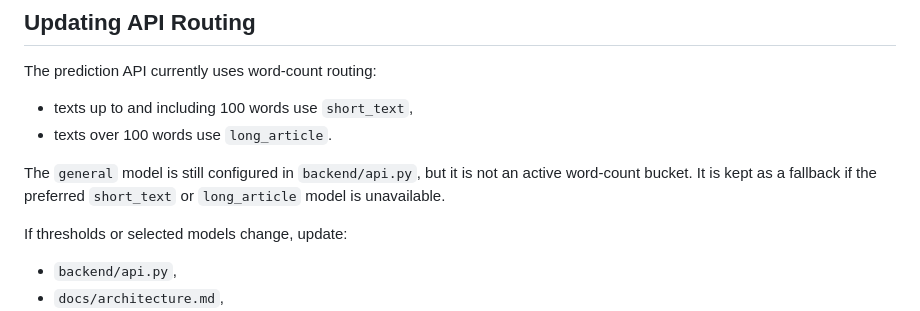
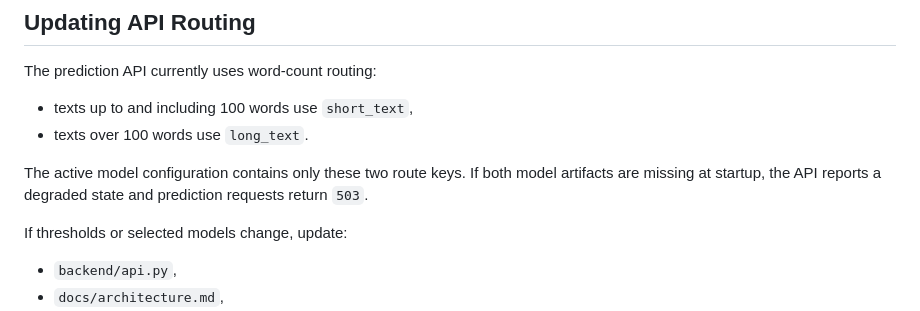
Before and after one commit to wgrzesik/fake-news-detector, a Markdown page: docs/maintenance.md, the part around the change. GitHub-like rendering.

```diff
--- a/docs/maintenance.md
+++ b/docs/maintenance.md
@@ -17,9 +17,9 @@ When replacing or adding trained models:
 The prediction API currently uses word-count routing:
 
 - texts up to and including 100 words use `short_text`,
-- texts over 100 words use `long_article`.
+- texts over 100 words use `long_text`.
 
-The `general` model is still configured in `backend/api.py`, but it is not an active word-count bucket. It is kept as a fallback if the preferred `short_text` or `long_article` model is unavailable.
+The active model configuration contains only these two route keys. If both model artifacts are missing at startup, the API reports a degraded state and prediction requests return `503`.
 
 If thresholds or selected models change, update:
 
```
Also changed, not shown: README.md (+4 -2 lines), docs/architecture.md (+6 -6 lines).
